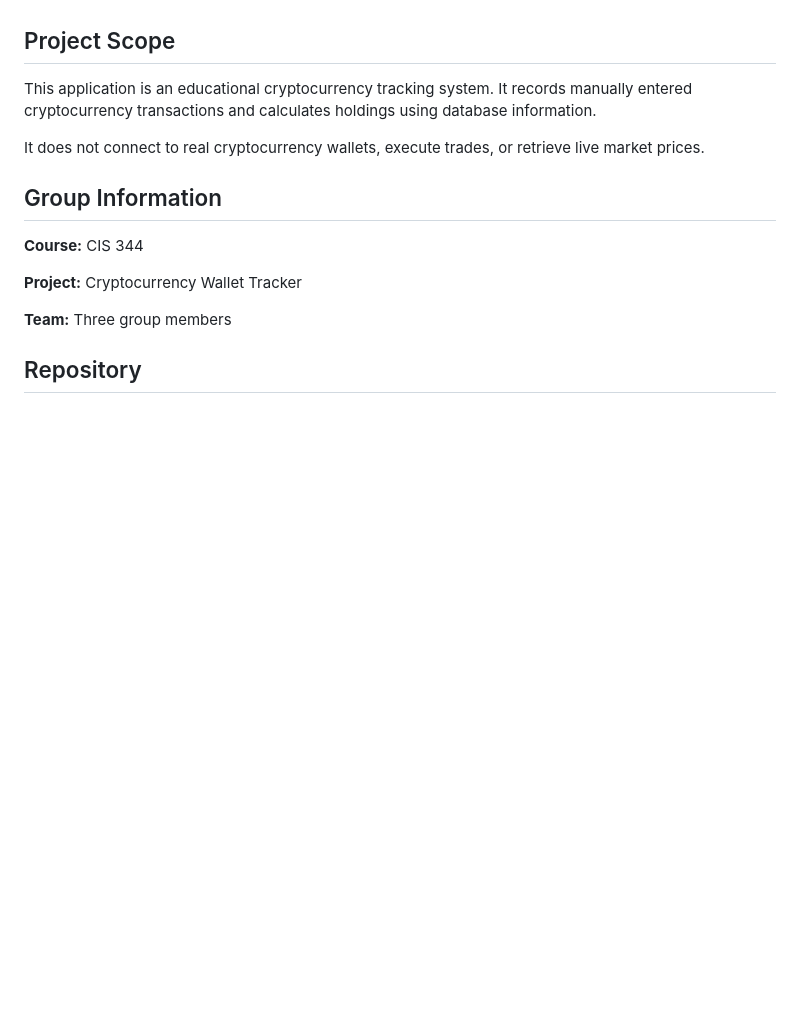
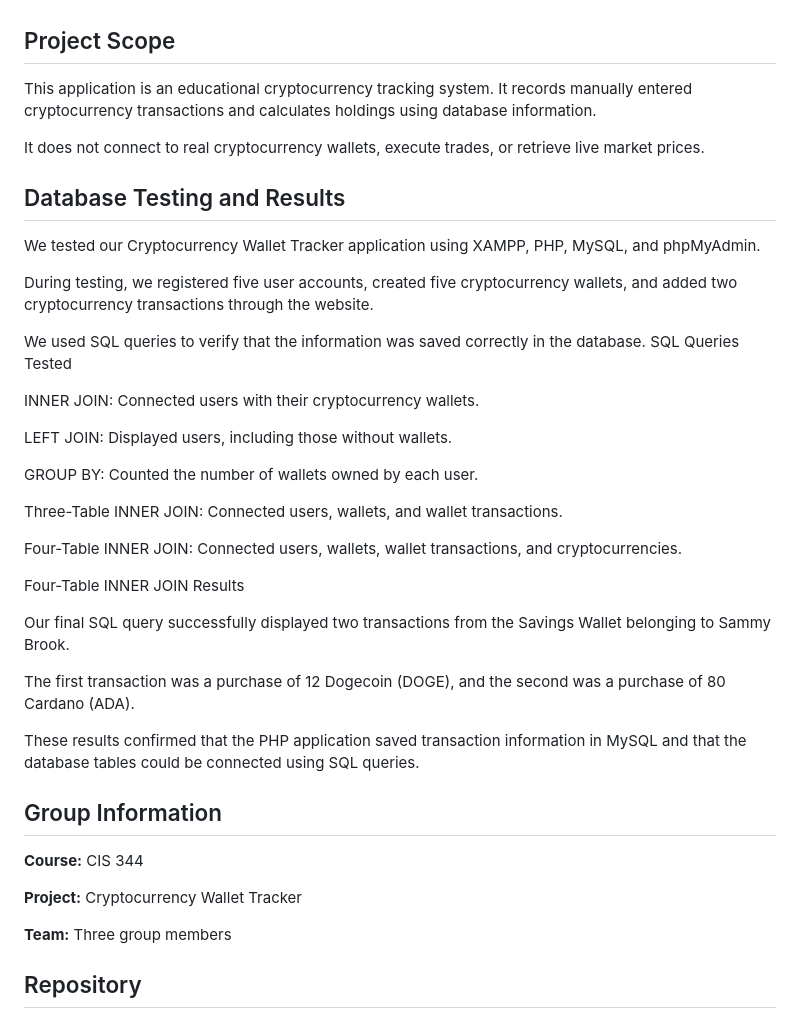
Before and after one commit to jorgeg365/Cryptocurrency-Wallet-Tracker, a Markdown page: README.md, the part around the change. GitHub-like rendering; blank space fills up the shorter version.

Commit message:
Document database testing and SQL query results
Added a section on database testing and results, detailing user account creation, wallet transactions, and SQL queries used for verification.

```diff
--- a/README.md
+++ b/README.md
@@ -141,6 +141,32 @@ This application is an educational cryptocurrency tracking system. It records ma
 
 It does not connect to real cryptocurrency wallets, execute trades, or retrieve live market prices.
 
+## Database Testing and Results
+We tested our Cryptocurrency Wallet Tracker application using XAMPP, PHP, MySQL, and phpMyAdmin.
+
+During testing, we registered five user accounts, created five cryptocurrency wallets, and added two cryptocurrency transactions through the website.
+
+We used SQL queries to verify that the information was saved correctly in the database.
+SQL Queries Tested
+
+INNER JOIN: Connected users with their cryptocurrency wallets.
+
+LEFT JOIN: Displayed users, including those without wallets.
+
+GROUP BY: Counted the number of wallets owned by each user.
+
+Three-Table INNER JOIN: Connected users, wallets, and wallet transactions.
+
+Four-Table INNER JOIN: Connected users, wallets, wallet transactions, and cryptocurrencies.
+
+Four-Table INNER JOIN Results
+
+Our final SQL query successfully displayed two transactions from the Savings Wallet belonging to Sammy Brook.
+
+The first transaction was a purchase of 12 Dogecoin (DOGE), and the second was a purchase of 80 Cardano (ADA).
+
+These results confirmed that the PHP application saved transaction information in MySQL and that the database tables could be connected using SQL queries.
+
 ## Group Information
 
 **Course:** CIS 344
```
